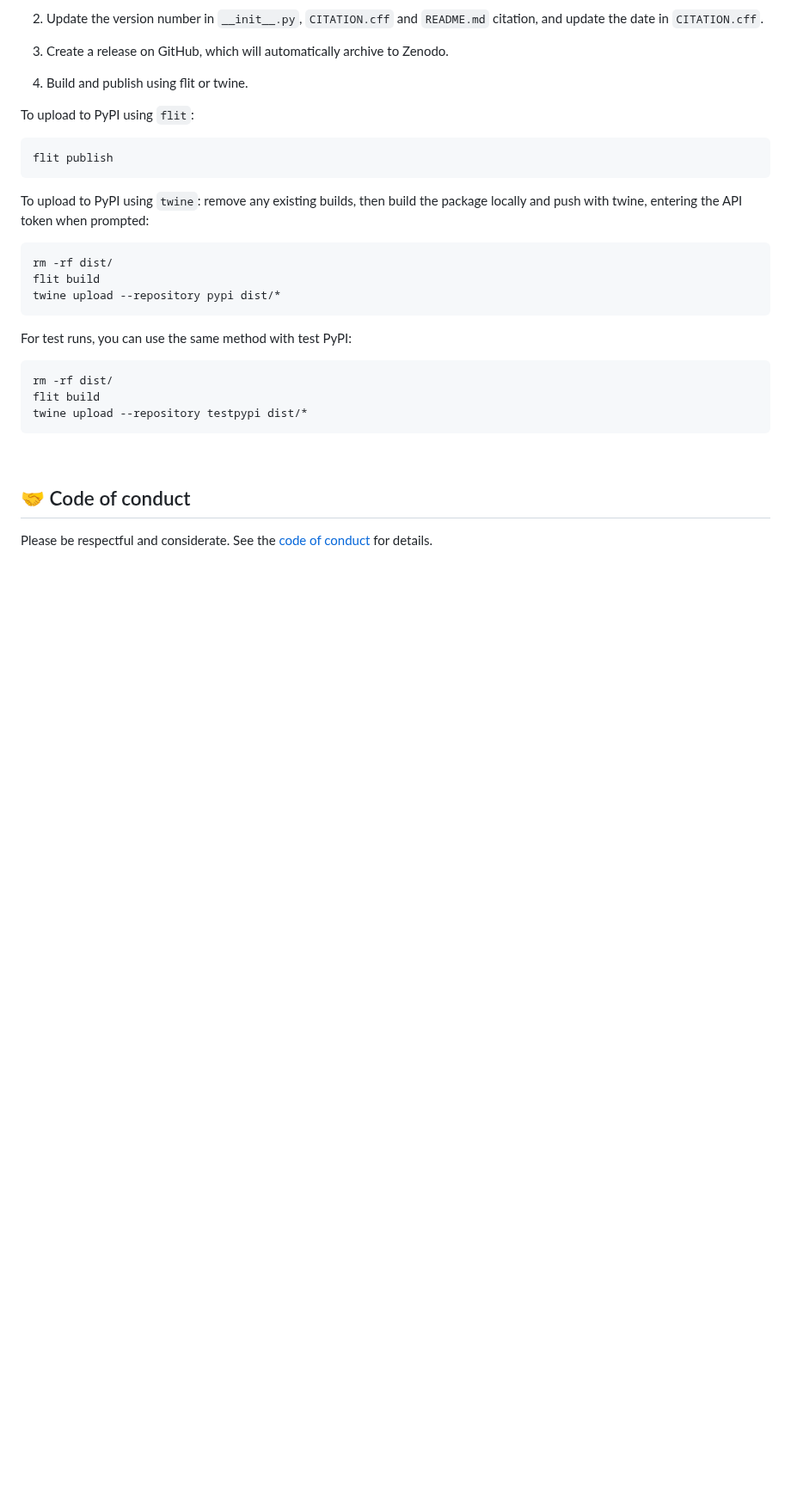
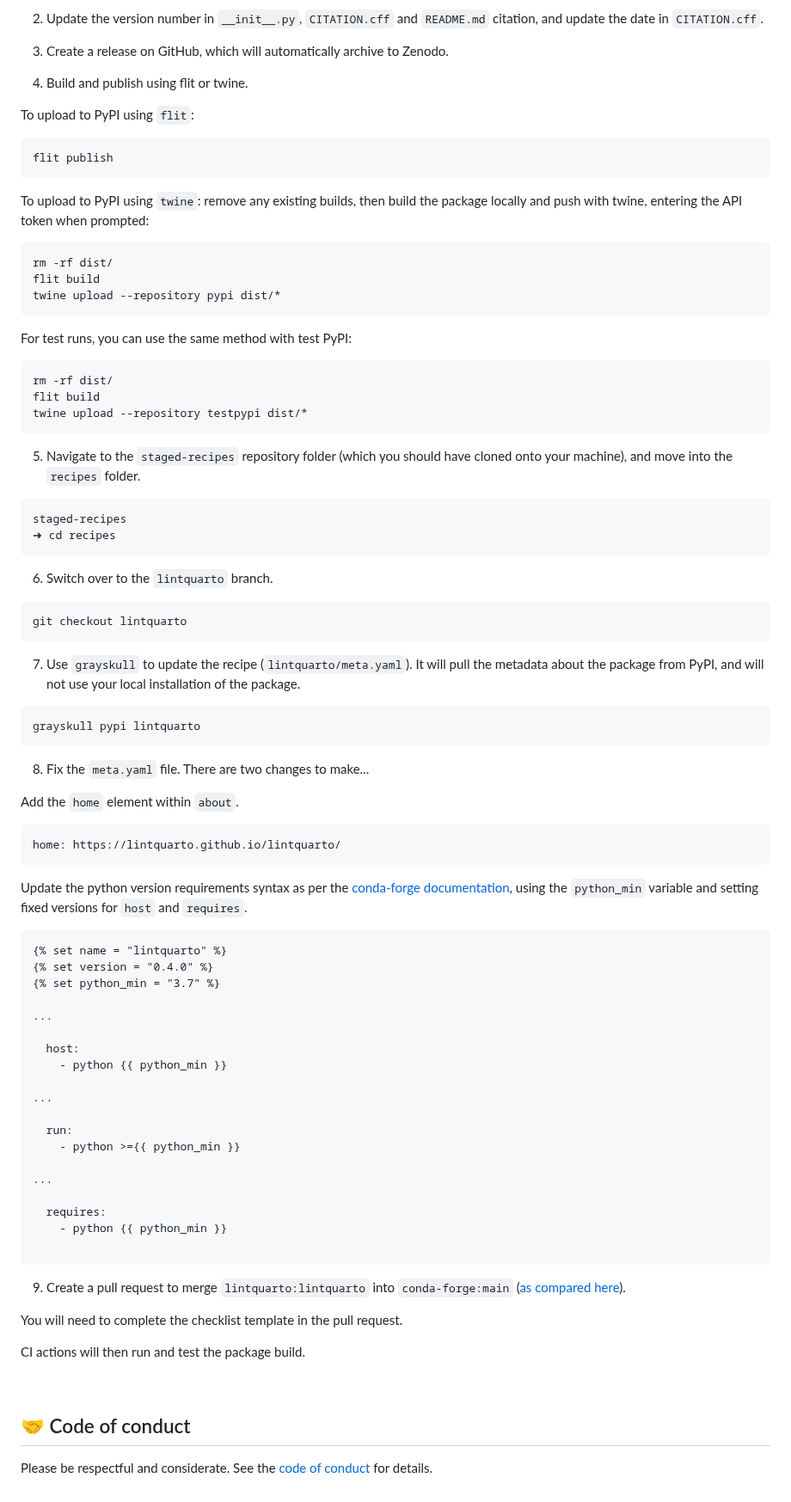
Before and after one commit to lintquarto/lintquarto, a Markdown page: CONTRIBUTING.md, the part around one of its changes. Shown at 86% size. Rendered like a GitHub page; blank space fills up the shorter version.

Commit message:
docs(contributing): add instructions for uploading to conda

````diff
--- a/CONTRIBUTING.md
+++ b/CONTRIBUTING.md
@@ -172,6 +183,63 @@ flit build
 twine upload --repository testpypi dist/*
 ```
 
+5. Navigate to the `staged-recipes` repository folder (which you should have cloned onto your machine), and move into the `recipes` folder.
+
+```{.bash}
+staged-recipes
+➜ cd recipes
+```
+
+6. Switch over to the `lintquarto` branch.
+
+```{.bash}
+git checkout lintquarto
+```
+
+7. Use `grayskull` to update the recipe (`lintquarto/meta.yaml`). It will pull the metadata about the package from PyPI, and will not use your local installation of the package.
+
+```{.bash}
+grayskull pypi lintquarto
+```
+
+8. Fix the `meta.yaml` file. There are two changes to make...
+
+Add the `home` element within `about`.
+
+```{.bash}
+home: https://lintquarto.github.io/lintquarto/
+```
+
+Update the python version requirements syntax as per the [conda-forge documentation](https://conda-forge.org/docs/maintainer/knowledge_base/#noarch-python), using the `python_min` variable and setting fixed versions for `host` and `requires`.
+
+```{.bash}
+{% set name = "lintquarto" %}
+{% set version = "0.4.0" %}
+{% set python_min = "3.7" %}
+
+...
+
+  host:
+    - python {{ python_min }}
+
+...
+
+  run:
+    - python >={{ python_min }}
+
+...
+
+  requires:
+    - python {{ python_min }}
+
+```
+
+9. Create a pull request to merge `lintquarto:lintquarto` into `conda-forge:main` ([as compared here](https://github.com/conda-forge/staged-recipes/compare/main...lintquarto:staged-recipes:lintquarto)).
+
+You will need to complete the checklist template in the pull request.
+
+CI actions will then run and test the package build.
+
 <br>
 
 ## 🤝 Code of conduct
````
Also changed, not shown: other parts of CONTRIBUTING.md (+11 -0 lines).
